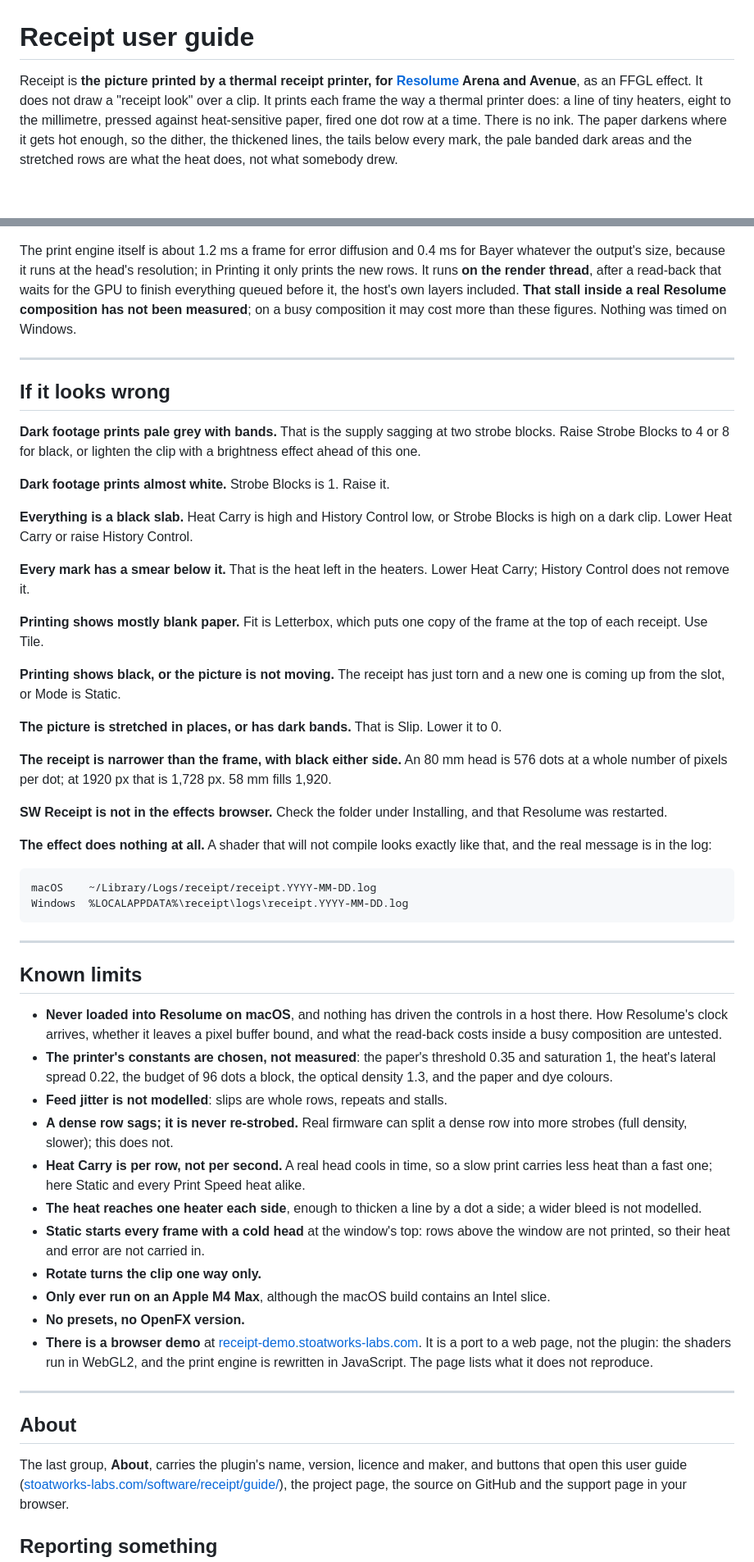
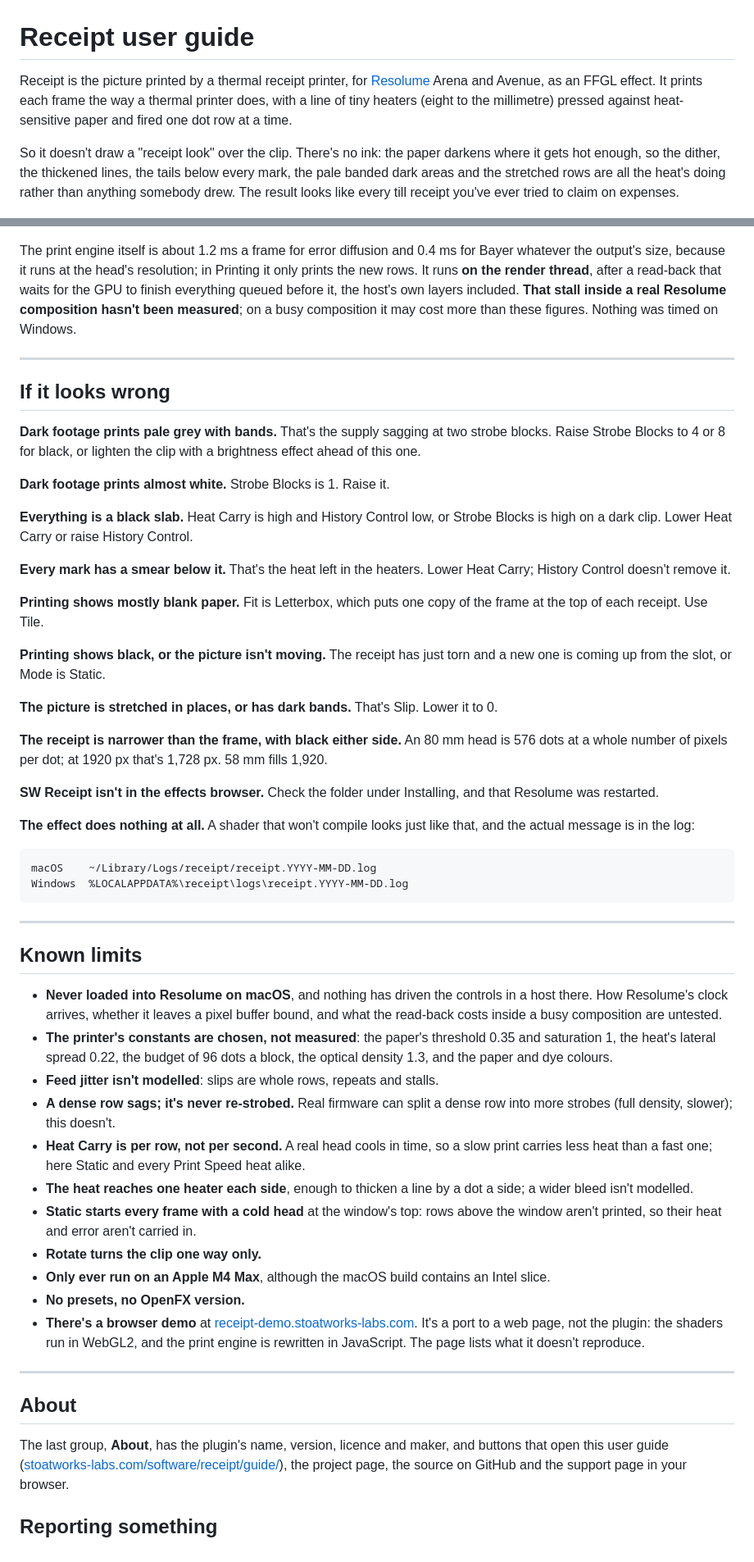
Before and after one commit to stoatworks-labs/receipt, a Markdown page: docs/USER-GUIDE.md, 2 parts joined by grey strips. Shown at 82% size. Rendered like a GitHub page; blank space fills up the shorter version.

````diff
--- a/docs/USER-GUIDE.md
+++ b/docs/USER-GUIDE.md
@@ -1,12 +1,14 @@
 # Receipt user guide
 
-Receipt is **the picture printed by a thermal receipt printer, for
-[Resolume](https://resolume.com) Arena and Avenue**, as an FFGL effect. It does not draw a
-"receipt look" over a clip. It prints each frame the way a thermal printer does: a line of tiny
-heaters, eight to the millimetre, pressed against heat-sensitive paper, fired one dot row at a
-time. There is no ink. The paper darkens where it gets hot enough, so the dither, the thickened
-lines, the tails below every mark, the pale banded dark areas and the stretched rows are what the
-heat does, not what somebody drew.
+Receipt is the picture printed by a thermal receipt printer, for
+[Resolume](https://resolume.com) Arena and Avenue, as an FFGL effect. It prints each frame the
+way a thermal printer does, with a line of tiny heaters (eight to the millimetre) pressed against
+heat-sensitive paper and fired one dot row at a time.
+
+So it doesn't draw a "receipt look" over the clip. There's no ink: the paper darkens where it gets
+hot enough, so the dither, the thickened lines, the tails below every mark, the pale banded dark
+areas and the stretched rows are all the heat's doing rather than anything somebody drew. The
+result looks like every till receipt you've ever tried to claim on expenses.
 
 ![The test card printed on an 80 mm receipt: dithered greys, vertical lines that run on below their ends, a full-width rule printed pale grey where the thin vertical lines stay black, a large solid printed as a mottled, sagging dark grey, and text-like marks each trailing a smear of heat below it](hero.png)
 
@@ -244,14 +246,14 @@ The print engine itself is about 1.2 ms a frame for error diffusion and 0.4 ms f
 the output's size, because it runs at the head's resolution; in Printing it only prints the new
 rows. It runs **on the render thread**, after a read-back that waits for the GPU to finish
 everything queued before it, the host's own layers included. **That stall inside a real Resolume
-composition has not been measured**; on a busy composition it may cost more than these figures.
+composition hasn't been measured**; on a busy composition it may cost more than these figures.
 Nothing was timed on Windows.
 
 ---
 
 ## If it looks wrong
 
-**Dark footage prints pale grey with bands.** That is the supply sagging at two strobe blocks.
+**Dark footage prints pale grey with bands.** That's the supply sagging at two strobe blocks.
 Raise Strobe Blocks to 4 or 8 for black, or lighten the clip with a brightness effect ahead of this
 one.
 
@@ -260,25 +262,25 @@ one.
 **Everything is a black slab.** Heat Carry is high and History Control low, or Strobe Blocks is high
 on a dark clip. Lower Heat Carry or raise History Control.
 
-**Every mark has a smear below it.** That is the heat left in the heaters. Lower Heat Carry; History
-Control does not remove it.
+**Every mark has a smear below it.** That's the heat left in the heaters. Lower Heat Carry; History
+Control doesn't remove it.
 
 **Printing shows mostly blank paper.** Fit is Letterbox, which puts one copy of the frame at the top
 of each receipt. Use Tile.
 
-**Printing shows black, or the picture is not moving.** The receipt has just torn and a new one is
+**Printing shows black, or the picture isn't moving.** The receipt has just torn and a new one is
 coming up from the slot, or Mode is Static.
 
-**The picture is stretched in places, or has dark bands.** That is Slip. Lower it to 0.
+**The picture is stretched in places, or has dark bands.** That's Slip. Lower it to 0.
 
 **The receipt is narrower than the frame, with black either side.** An 80 mm head is 576 dots at a
-whole number of pixels per dot; at 1920 px that is 1,728 px. 58 mm fills 1,920.
+whole number of pixels per dot; at 1920 px that's 1,728 px. 58 mm fills 1,920.
 
-**SW Receipt is not in the effects browser.** Check the folder under Installing, and that Resolume
+**SW Receipt isn't in the effects browser.** Check the folder under Installing, and that Resolume
 was restarted.
 
-**The effect does nothing at all.** A shader that will not compile looks exactly like that, and the
-real message is in the log:
+**The effect does nothing at all.** A shader that won't compile looks just like that, and the
+actual message is in the log:
 
 ```
 macOS    ~/Library/Logs/receipt/receipt.YYYY-MM-DD.log
@@ -295,27 +297,27 @@ Windows  %LOCALAPPDATA%\receipt\logs\receipt.YYYY-MM-DD.log
 - **The printer's constants are chosen, not measured**: the paper's threshold 0.35 and saturation
   1, the heat's lateral spread 0.22, the budget of 96 dots a block, the optical density 1.3, and the
   paper and dye colours.
-- **Feed jitter is not modelled**: slips are whole rows, repeats and stalls.
-- **A dense row sags; it is never re-strobed.** Real firmware can split a dense row into more
-  strobes (full density, slower); this does not.
+- **Feed jitter isn't modelled**: slips are whole rows, repeats and stalls.
+- **A dense row sags; it's never re-strobed.** Real firmware can split a dense row into more
+  strobes (full density, slower); this doesn't.
 - **Heat Carry is per row, not per second.** A real head cools in time, so a slow print carries
   less heat than a fast one; here Static and every Print Speed heat alike.
 - **The heat reaches one heater each side**, enough to thicken a line by a dot a side; a wider bleed
-  is not modelled.
-- **Static starts every frame with a cold head** at the window's top: rows above the window are not
-  printed, so their heat and error are not carried in.
+  isn't modelled.
+- **Static starts every frame with a cold head** at the window's top: rows above the window aren't
+  printed, so their heat and error aren't carried in.
 - **Rotate turns the clip one way only.**
 - **Only ever run on an Apple M4 Max**, although the macOS build contains an Intel slice.
 - **No presets, no OpenFX version.**
-- **There is a browser demo** at [receipt-demo.stoatworks-labs.com](https://receipt-demo.stoatworks-labs.com).
-  It is a port to a web page, not the plugin: the shaders run in WebGL2, and the print engine is
-  rewritten in JavaScript. The page lists what it does not reproduce.
+- **There's a browser demo** at [receipt-demo.stoatworks-labs.com](https://receipt-demo.stoatworks-labs.com).
+  It's a port to a web page, not the plugin: the shaders run in WebGL2, and the print engine is
+  rewritten in JavaScript. The page lists what it doesn't reproduce.
 
 ---
 
 ## About
 
-The last group, **About**, carries the plugin's name, version, licence and maker, and buttons that
+The last group, **About**, has the plugin's name, version, licence and maker, and buttons that
 open this user guide ([stoatworks-labs.com/software/receipt/guide/](https://stoatworks-labs.com/software/receipt/guide/)),
 the project page, the source on GitHub and the support page in your browser.
 
````
Also changed, not shown: other parts of docs/USER-GUIDE.md (+41 -41 lines).
